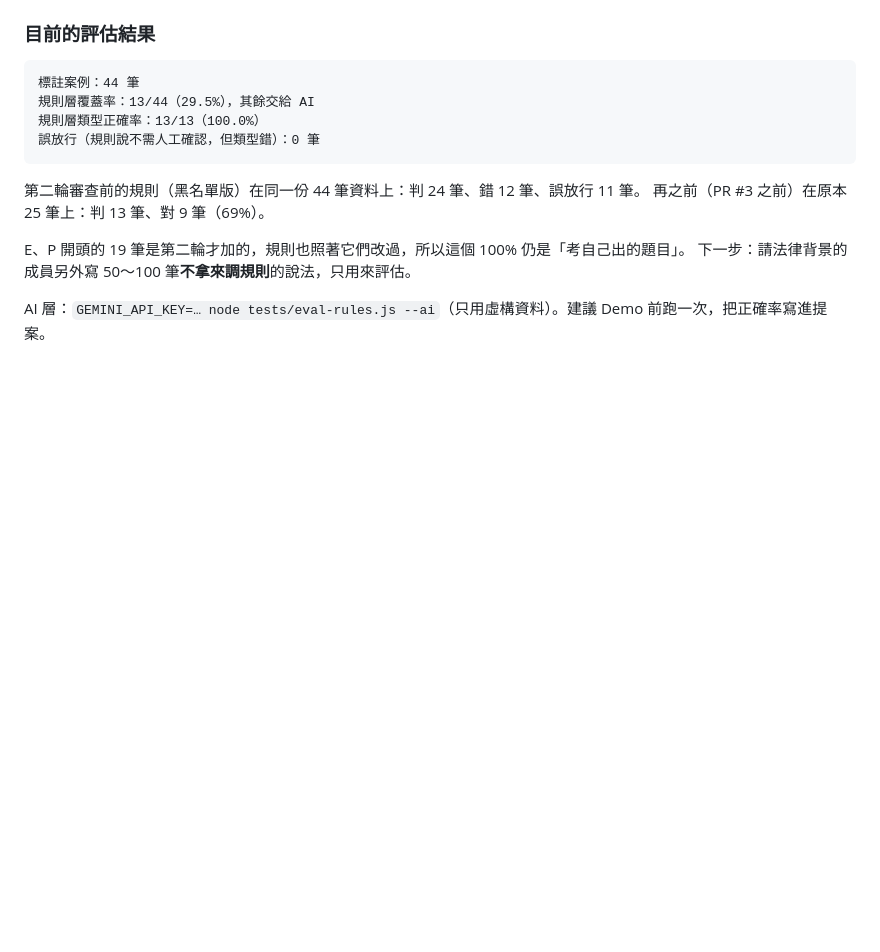
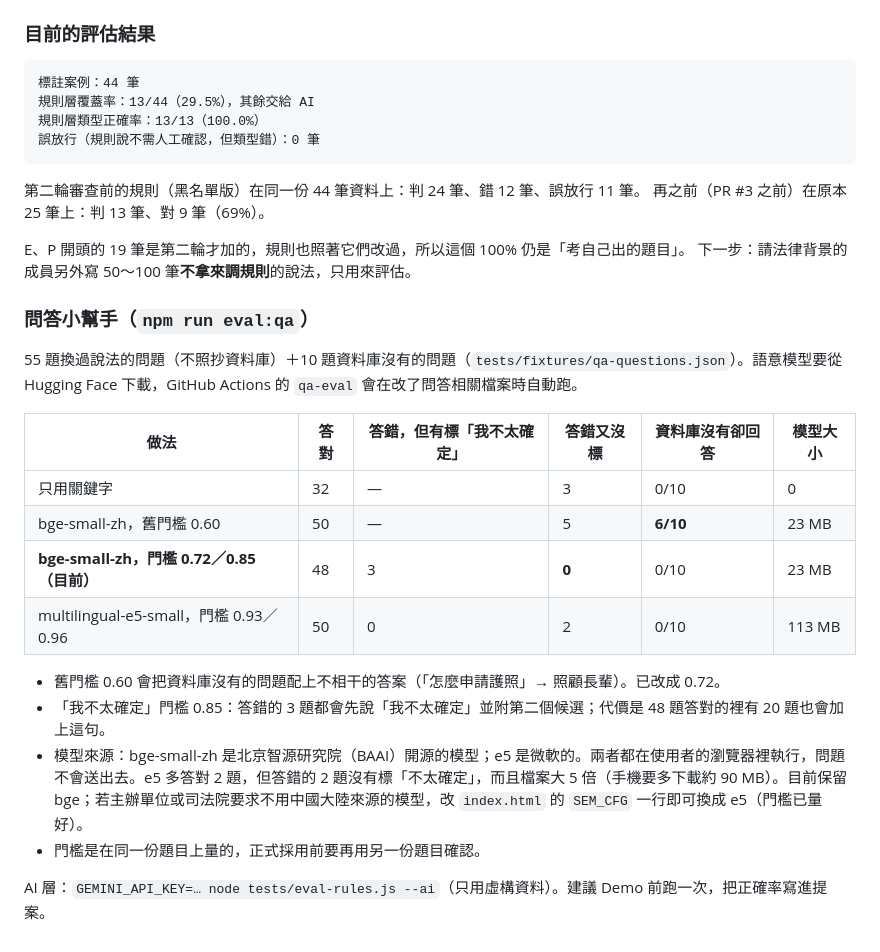
Before and after one commit to ammieliu-jpg/juror-preview, a Markdown page: docs/REFACTORING.md, the part around the change. Rendered like a GitHub page; blank space fills up the shorter version.

```diff
--- a/docs/REFACTORING.md
+++ b/docs/REFACTORING.md
@@ -158,4 +158,20 @@ assert.ok(aiOf(env, 2)['AI 對應事由'].startsWith("'="));
 E、P 開頭的 19 筆是第二輪才加的，規則也照著它們改過，所以這個 100% 仍是「考自己出的題目」。
 下一步：請法律背景的成員另外寫 50～100 筆**不拿來調規則**的說法，只用來評估。
 
+### 問答小幫手（`npm run eval:qa`）
+
+55 題換過說法的問題（不照抄資料庫）＋10 題資料庫沒有的問題（`tests/fixtures/qa-questions.json`）。語意模型要從 Hugging Face 下載，GitHub Actions 的 `qa-eval` 會在改了問答相關檔案時自動跑。
+
+| 做法 | 答對 | 答錯，但有標「我不太確定」 | 答錯又沒標 | 資料庫沒有卻回答 | 模型大小 |
+|---|---|---|---|---|---|
+| 只用關鍵字 | 32 | — | 3 | 0/10 | 0 |
+| bge-small-zh，舊門檻 0.60 | 50 | — | 5 | **6/10** | 23 MB |
+| **bge-small-zh，門檻 0.72／0.85（目前）** | 48 | 3 | **0** | 0/10 | 23 MB |
+| multilingual-e5-small，門檻 0.93／0.96 | 50 | 0 | 2 | 0/10 | 113 MB |
+
+- 舊門檻 0.60 會把資料庫沒有的問題配上不相干的答案（「怎麼申請護照」→ 照顧長輩）。已改成 0.72。
+- 「我不太確定」門檻 0.85：答錯的 3 題都會先說「我不太確定」並附第二個候選；代價是 48 題答對的裡有 20 題也會加上這句。
+- 模型來源：bge-small-zh 是北京智源研究院（BAAI）開源的模型；e5 是微軟的。兩者都在使用者的瀏覽器裡執行，問題不會送出去。e5 多答對 2 題，但答錯的 2 題沒有標「不太確定」，而且檔案大 5 倍（手機要多下載約 90 MB）。目前保留 bge；若主辦單位或司法院要求不用中國大陸來源的模型，改 `index.html` 的 `SEM_CFG` 一行即可換成 e5（門檻已量好）。
+- 門檻是在同一份題目上量的，正式採用前要再用另一份題目確認。
+
 AI 層：`GEMINI_API_KEY=… node tests/eval-rules.js --ai`（只用虛構資料）。建議 Demo 前跑一次，把正確率寫進提案。
```
Also changed, not shown: CHANGELOG.md (+14 -0 lines).
